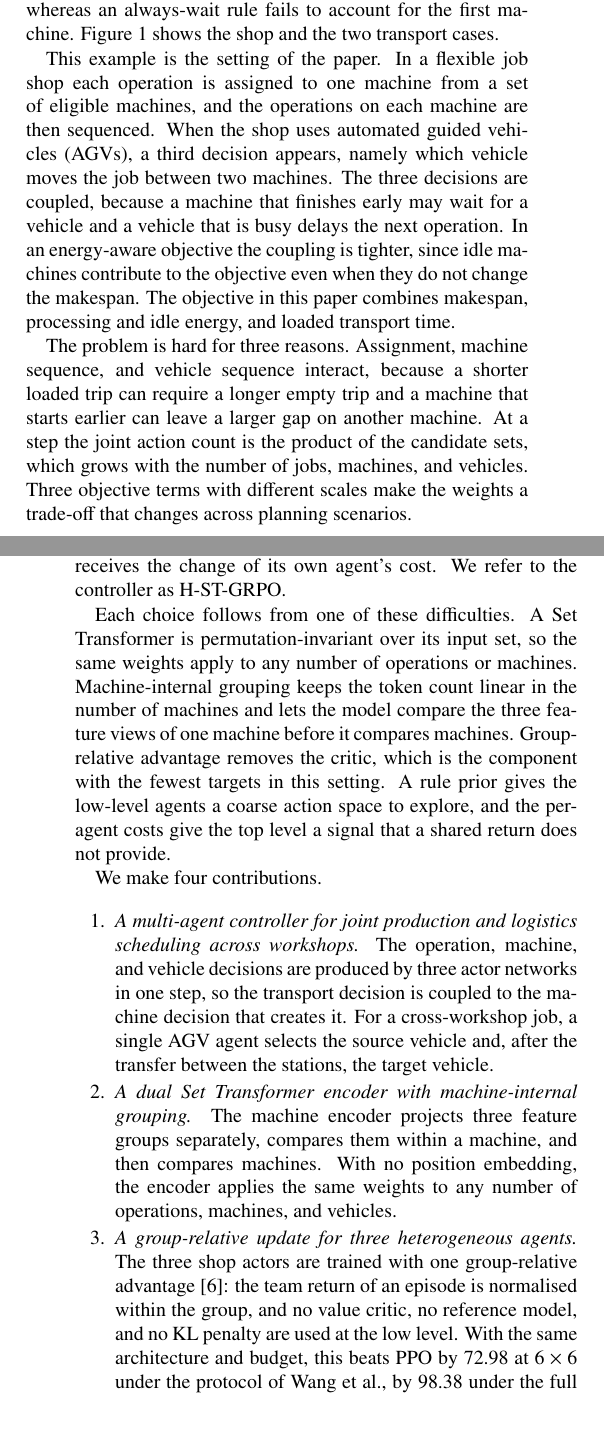
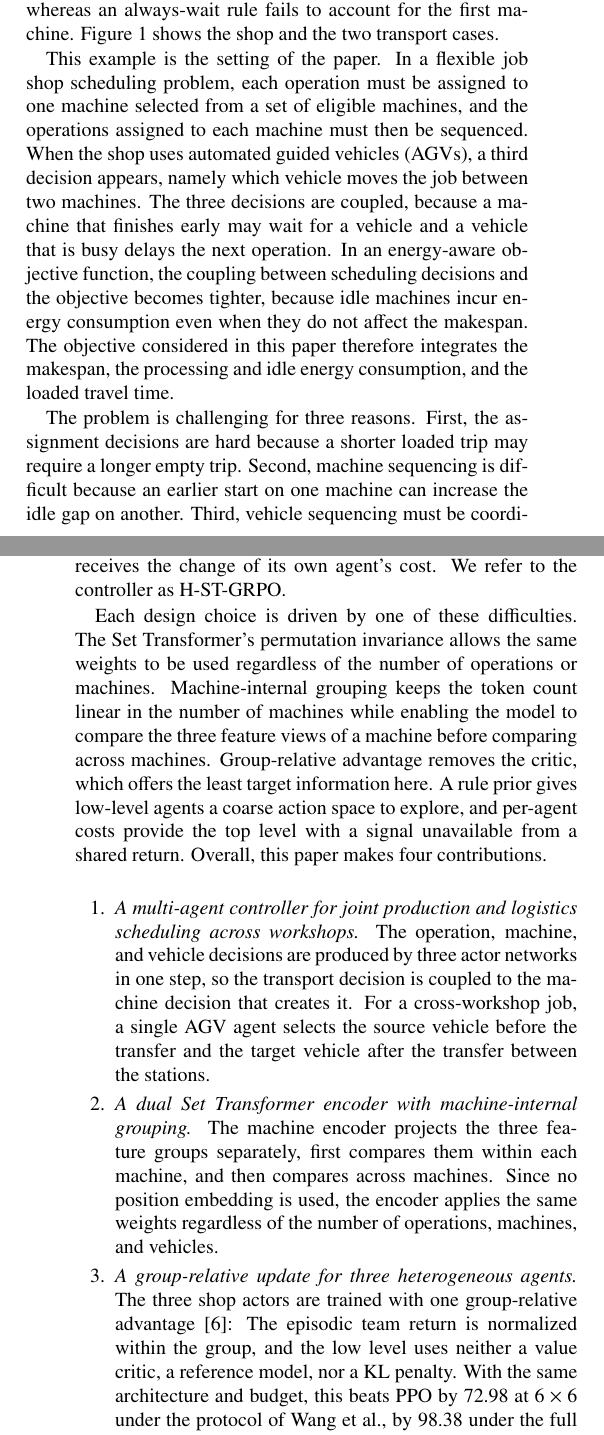
Before and after one commit to wangyuanxty/plcsp, a LaTeX paper (paper/main.tex, which reads paper/sections/01-introduction.tex): two parts of the columns of pages 1 and 3 of 19, joined at a grey line, cut so that both start at the same text. Compiled offline with pdfLaTeX.

Commit message:
修改introduction

```diff
--- a/paper/sections/01-introduction.tex
+++ b/paper/sections/01-introduction.tex
@@ -25,16 +25,16 @@ and the loaded travel time. A nearest-vehicle-first rule cannot capture this tra
 whereas an always-wait rule fails to account for the first machine. Figure 1 shows the
 shop and the two transport cases.
 
-This example is the setting of the paper. In a flexible job shop each
-operation is assigned to one machine from a set of eligible machines, and the
-operations on each machine are then sequenced. When the shop uses automated
+This example is the setting of the paper. In a flexible job shop scheduling problem,
+each operation must be assigned to one machine selected from a set of eligible machines,
+and the operations assigned to each machine must then be sequenced. When the shop uses automated
 guided vehicles (AGVs), a third decision appears, namely which vehicle moves
 the job between two machines. The three decisions are coupled, because a
 machine that finishes early may wait for a vehicle and a vehicle that is busy
-delays the next operation. In an energy-aware objective the coupling is
-tighter, since idle machines contribute to the objective even when they do
-not change the makespan. The objective in this paper combines makespan,
-processing and idle energy, and loaded transport time.
+delays the next operation. In an energy-aware objective function, the coupling between scheduling decisions
+and the objective becomes tighter, because idle machines incur energy consumption even when
+they do not affect the makespan. The objective considered in this paper therefore integrates the makespan,
+the processing and idle energy consumption, and the loaded travel time.
 
 \begin{figure*}[t]
 \centering
@@ -54,10 +52,7 @@ time, segmented in the order the AGV meets them.}
 \label{fig:motivated}
 \end{figure*}
 
-The problem is hard for three reasons. Assignment, machine sequence,
-and vehicle sequence interact, because a shorter loaded trip can require a
-longer empty trip and a machine that starts earlier can leave a larger gap on
-another machine. At a step the joint action count is the product of the
-candidate sets, which grows with the number of jobs, machines, and vehicles.
-Three objective terms with different scales make the weights a
-trade-off that changes across planning scenarios.
+The problem is challenging for three reasons. First, the assignment decisions are hard because
+a shorter loaded trip may require a longer empty trip. Second, machine sequencing is difficult because
+an earlier start on one machine can increase the idle gap on another. Third, vehicle sequencing
+must be coordinated with both assignment and machine sequencing.
@@ -98,37 +95,31 @@ top-level policy selects a rule prior for each agent every eight low-level
 steps, where each rule head receives the change of its own agent's cost. We
 refer to the controller as H-ST-GRPO.
 
-Each choice follows from one of these difficulties. A Set Transformer is
-permutation-invariant over its input set, so the same weights apply to any
-number of operations or machines. Machine-internal grouping keeps the
-token count linear in the number of machines and lets the model compare the
-three feature views of one machine before it compares machines.
-Group-relative advantage removes the critic, which is the component with the
-fewest targets in this setting. A rule prior gives the low-level agents a
-coarse action space to explore, and the per-agent costs give the top level a
-signal that a shared return does not provide.
+Each design choice is driven by one of these difficulties. The Set Transformer’s permutation invariance
+allows the same weights to be used regardless of the number of operations or machines.
+Machine-internal grouping keeps the token count linear in the number of machines while enabling the model
+to compare the three feature views of a machine before comparing across machines.
+Group-relative advantage removes the critic, which offers the least target information here.
+A rule prior gives low-level agents a coarse action space to explore, and per-agent costs provide the top
+level with a signal unavailable from a shared return. Overall, this paper makes four contributions.
 
-We make four contributions.
 
 \begin{enumerate}
 \item \emph{A multi-agent controller for joint production and logistics
 scheduling across workshops.} The operation, machine, and vehicle decisions
 are produced by three actor networks in one step, so the transport decision is
-coupled to the machine decision that creates it. For a cross-workshop job, a
-single AGV agent selects the source vehicle and, after the transfer between
-the stations, the target vehicle.
+coupled to the machine decision that creates it. For a cross-workshop job, a single AGV agent selects
+the source vehicle before the transfer and the target vehicle after the transfer between the stations.
 
 \item \emph{A dual Set Transformer encoder with machine-internal grouping.}
-The machine encoder projects three feature groups separately, compares them
-within a machine, and then compares machines. With no position
-embedding, the encoder applies the same weights to any number of operations, machines,
-and vehicles.
+The machine encoder projects the three feature groups separately, first compares them within each machine,
+and then compares across machines. Since no position embedding is used, the encoder applies the same
+weights regardless of the number of operations, machines, and vehicles.
 
 \item \emph{A group-relative update for three heterogeneous agents.} The three
 shop actors are trained with one group-relative
-advantage~\cite{shao2024grpo}: the team return of an episode is normalised
-within the group, and no value critic, no
-reference model, and no KL penalty are used at the low level. With the same
+advantage~\cite{shao2024grpo}: The episodic team return is normalized within the group,
+and the low level uses neither a value critic, a reference model, nor a KL penalty. With the same
 architecture and budget, this beats PPO by 72.98 at $6\times6$ under the
 protocol of Wang et al., by 98.38 under the full protocol, and by 56.02 at
 $10\times6$.
```
Also changed, not shown: paper/sections/01-introduction.tex (22 more changed lines).
